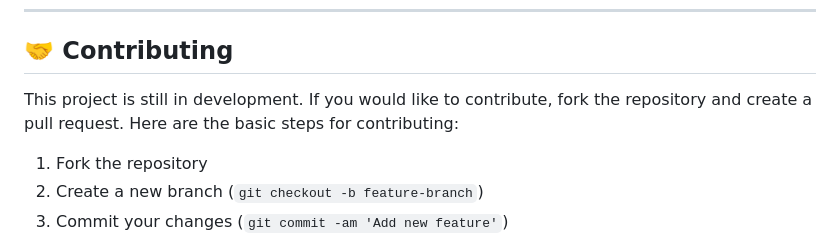
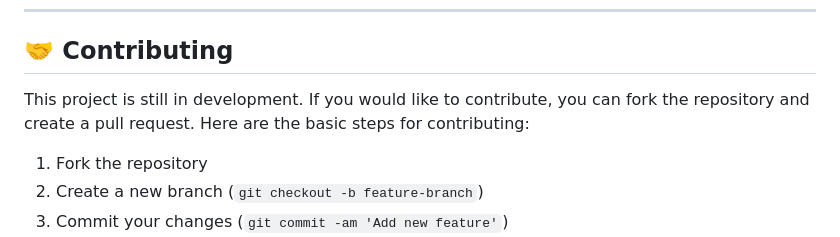
Before and after one commit to Jasu-html/BIGBREW-REDESIGNED, a Markdown page: README.md, the part around the change. GitHub-like rendering.

```diff
--- a/README.md
+++ b/README.md
@@ -85,7 +85,7 @@ Here’s a preview of the design concept for the BigBrew Promotional Website:
 
 ## 🤝 **Contributing**
 
-This project is still in development. If you would like to contribute, fork the repository and create a pull request. Here are the basic steps for contributing:
+This project is still in development. If you would like to contribute, you can fork the repository and create a pull request. Here are the basic steps for contributing:
 
 1. Fork the repository
 2. Create a new branch (`git checkout -b feature-branch`)
```
